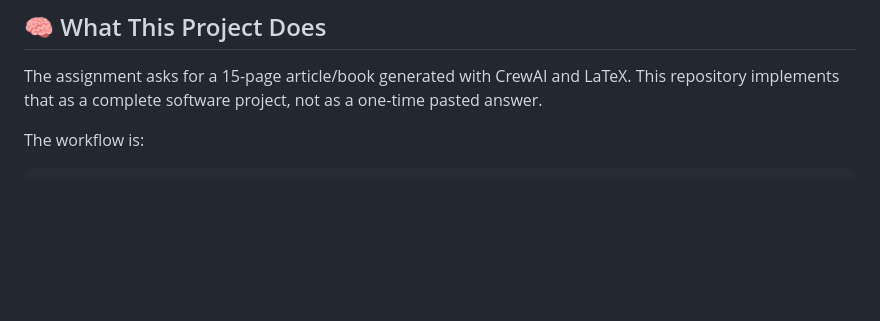
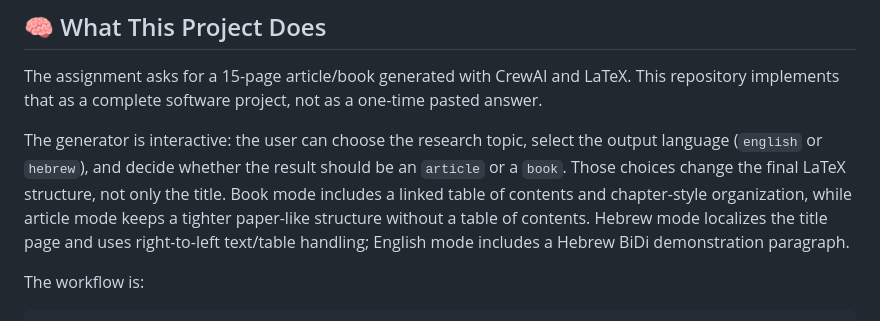
Before and after one commit to aishadahesh/uoh-ay26-book-generator, a Markdown page: README.md, the part around the change. Drawn GitHub-style; blank space fills up the shorter version.

```diff
--- a/README.md
+++ b/README.md
@@ -25,6 +25,8 @@ Aisha Abu Dahesh and Yousef Asadi
 ## 🧠 What This Project Does
 
 The assignment asks for a 15-page article/book generated with CrewAI and LaTeX. This repository implements that as a complete software project, not as a one-time pasted answer.
+
+The generator is interactive: the user can choose the research topic, select the output language (`english` or `hebrew`), and decide whether the result should be an `article` or a `book`. Those choices change the final LaTeX structure, not only the title. Book mode includes a linked table of contents and chapter-style organization, while article mode keeps a tighter paper-like structure without a table of contents. Hebrew mode localizes the title page and uses right-to-left text/table handling; English mode includes a Hebrew BiDi demonstration paragraph.
 
 The workflow is:
 
```
